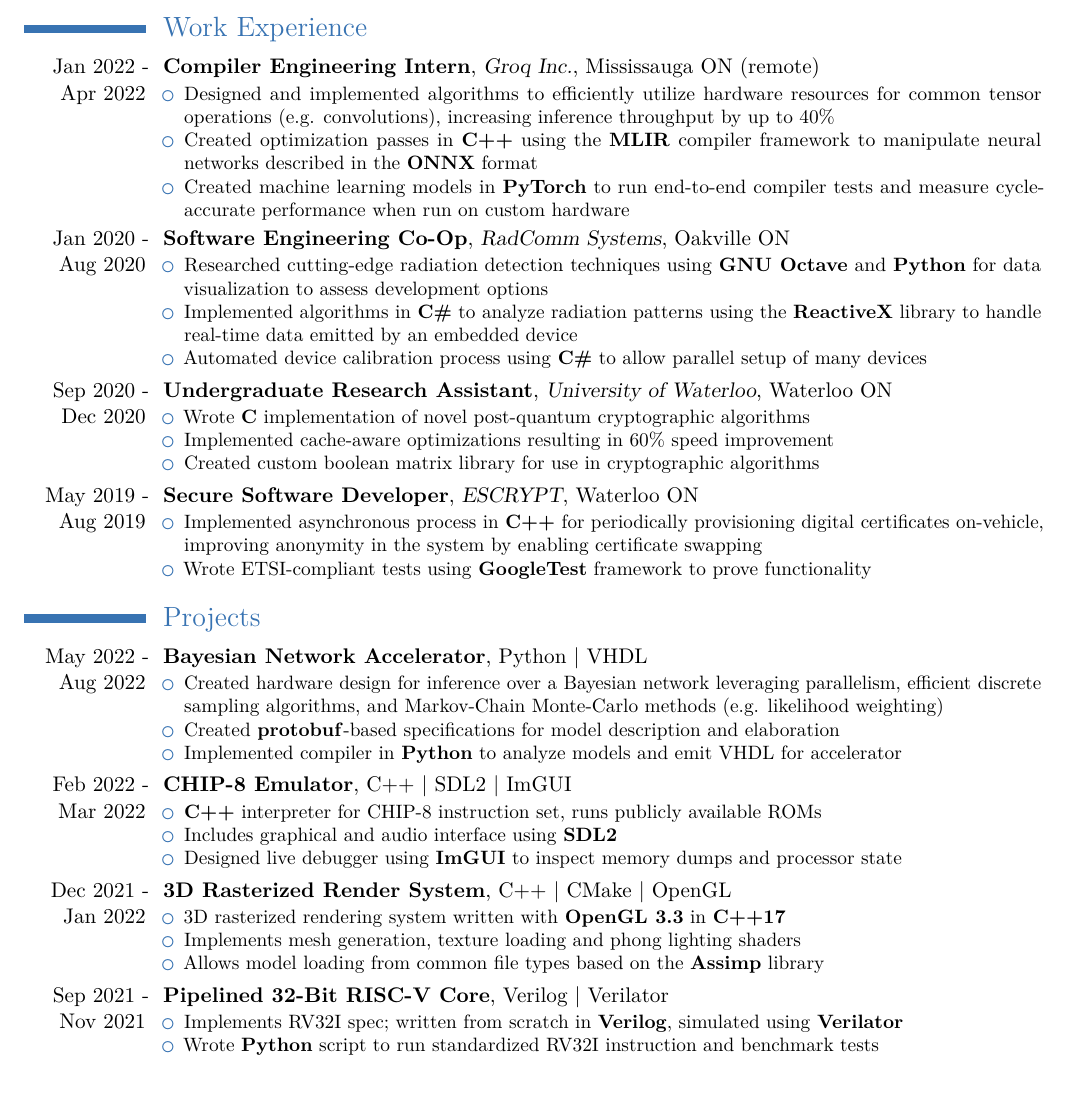
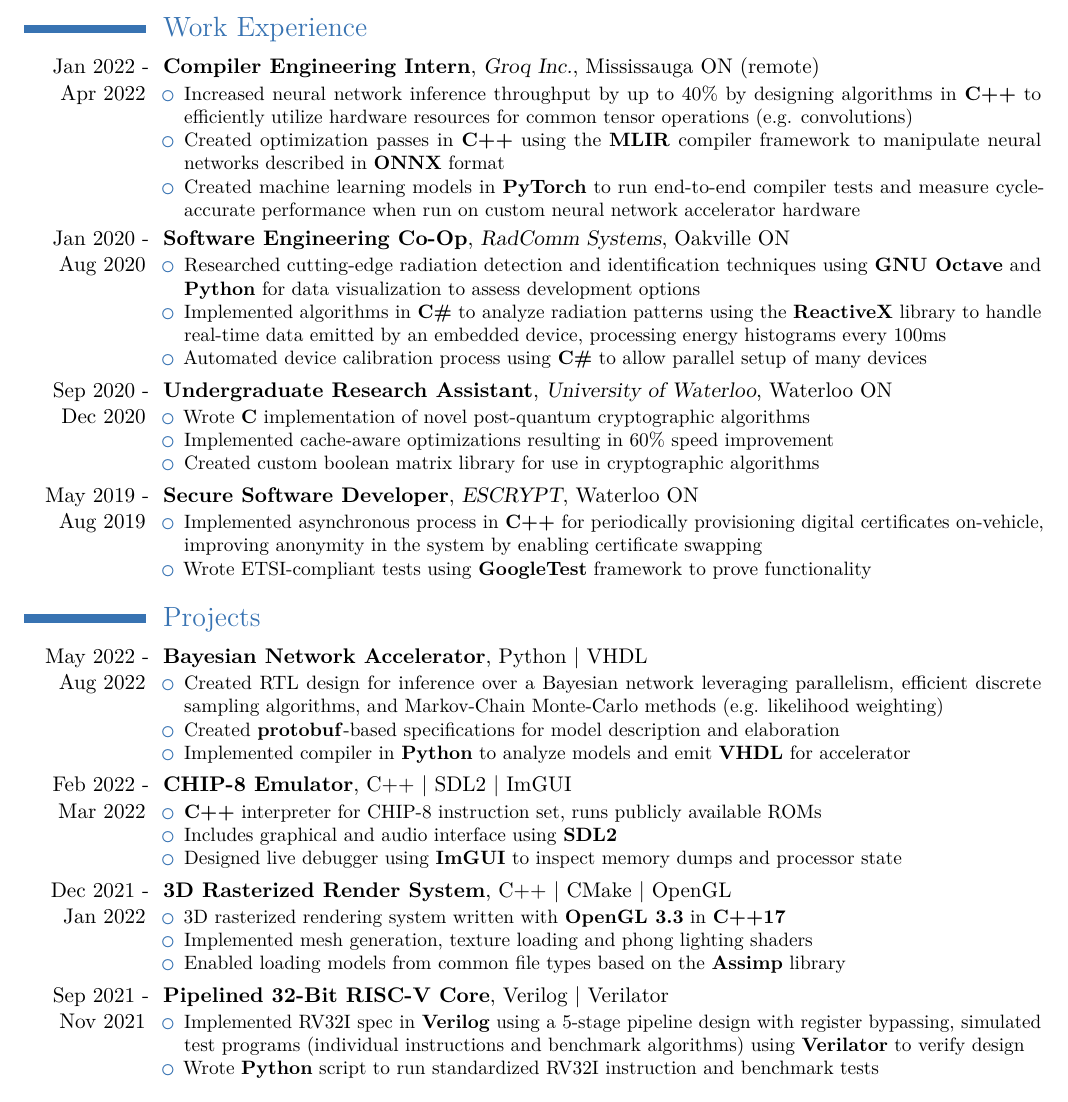
Before and after one commit to saifk00/resume, a LaTeX CV (resume.tex): part of the page, cut so that both start at the same text. Compiled offline with pdfLaTeX.

Commit message:
[saifk00] - Misc. Improvements

```diff
--- a/resume.tex
+++ b/resume.tex
@@ -18,15 +18,15 @@
 \section{Work Experience}
 \cventry{Jan 2022 - Apr 2022}{Compiler Engineering Intern}{Groq Inc.}{Mississauga ON (remote)}{}
 {\begin{itemize}
-    \item Designed and implemented algorithms to efficiently utilize hardware resources for common tensor operations (e.g. convolutions), increasing inference throughput by up to 40\%
-    \item Created optimization passes in \textbf{C++} using the \textbf{MLIR} compiler framework to manipulate neural networks described in the \textbf{ONNX} format
-    \item Created machine learning models in \textbf{PyTorch} to run end-to-end compiler tests and measure cycle-accurate performance when run on custom hardware
+    \item Increased neural network inference throughput by up to 40\% by designing algorithms in \textbf{C++} to efficiently utilize hardware resources for common tensor operations (e.g. convolutions)
+    \item Created optimization passes in \textbf{C++} using the \textbf{MLIR} compiler framework to manipulate neural networks described in \textbf{ONNX} format
+    \item Created machine learning models in \textbf{PyTorch} to run end-to-end compiler tests and measure cycle-accurate performance when run on custom neural network accelerator hardware
 \end{itemize}}
 
 \cventry{Jan 2020 - Aug 2020}{Software Engineering Co-Op}{RadComm Systems}{Oakville ON}{}
 {\begin{itemize}
-    \item Researched cutting-edge radiation detection techniques using \textbf{GNU Octave} and \textbf{Python} for data visualization to assess development options
-    \item Implemented algorithms in \textbf{C\#} to analyze radiation patterns using the \textbf{ReactiveX} library to handle real-time data emitted by an embedded device
+    \item Researched cutting-edge radiation detection and identification techniques using \textbf{GNU Octave} and \textbf{Python} for data visualization to assess development options
+    \item Implemented algorithms in \textbf{C\#} to analyze radiation patterns using the \textbf{ReactiveX} library to handle real-time data emitted by an embedded device, processing energy histograms every 100ms
     \item Automated device calibration process using \textbf{C\#} to allow parallel setup of many devices
 \end{itemize}}
 
@@ -48,9 +48,9 @@
 \section{Projects}
 \cventry{May 2022 - Aug 2022}{Bayesian Network Accelerator}{}{Python | VHDL}{}
 {\begin{itemize}
-    \item Created hardware design for inference over a Bayesian network leveraging parallelism, efficient discrete sampling algorithms, and Markov-Chain Monte-Carlo methods (e.g. likelihood weighting)
+    \item Created RTL design for inference over a Bayesian network leveraging parallelism, efficient discrete sampling algorithms, and Markov-Chain Monte-Carlo methods (e.g. likelihood weighting)
     \item Created \textbf{protobuf}-based specifications for model description and elaboration
-    \item Implemented compiler in \textbf{Python} to analyze models and emit VHDL for accelerator
+    \item Implemented compiler in \textbf{Python} to analyze models and emit \textbf{VHDL} for accelerator
 \end{itemize}}
 
 \cventry{Feb 2022 - Mar 2022}{CHIP-8 Emulator}{}{C++ | SDL2 | ImGUI}{}
@@ -64,14 +64,14 @@
 \cventry{Dec 2021 - Jan 2022}{3D Rasterized Render System}{}{C++ | CMake | OpenGL}{}
 {\begin{itemize}
     \item 3D rasterized rendering system written with \textbf{OpenGL 3.3} in \textbf{C++17}
-    \item Implements mesh generation, texture loading and phong lighting shaders
-    \item Allows model loading from common file types based on the \textbf{Assimp} library
+    \item Implemented mesh generation, texture loading and phong lighting shaders
+    \item Enabled loading models from common file types based on the \textbf{Assimp} library
     %\item Uses \textbf{CMake} to allow for cross-platform development and support
 \end{itemize}}
 
 \cventry{Sep 2021 - Nov 2021}{Pipelined 32-Bit RISC-V Core}{}{Verilog | Verilator}{}
 {\begin{itemize}
-    \item Implements RV32I spec; written from scratch in \textbf{Verilog}, simulated using \textbf{Verilator}
+    \item Implemented RV32I spec in \textbf{Verilog} using a 5-stage pipeline design with register bypassing, simulated test programs (individual instructions and benchmark algorithms) using \textbf{Verilator} to verify design
     \item Wrote \textbf{Python} script to run standardized RV32I instruction and benchmark tests
     %\item 5-stage pipeline with static branch prediction, register bypassing, hazard detection
 \end{itemize}}
```
Also changed, not shown: resume.pdf.
